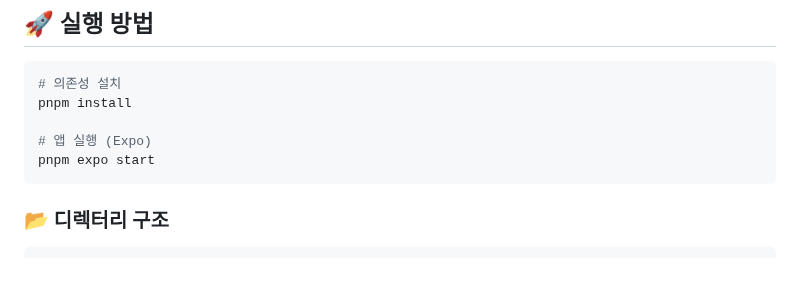
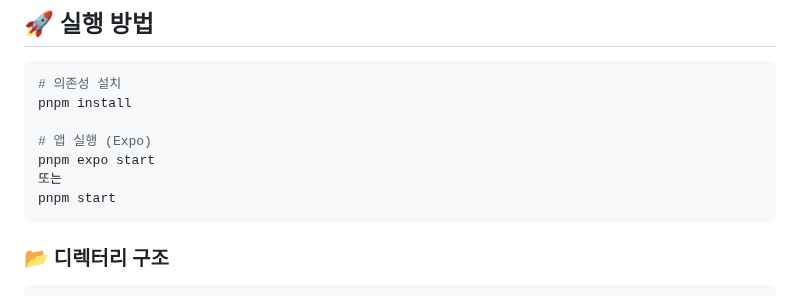
Before and after one commit to bananana0118/dream_assignment, a Markdown page: readme.md, the part around the change. GitHub-like rendering; blank space fills up the shorter version.

Commit message:
[chore]: readme 변경

````diff
--- a/readme.md
+++ b/readme.md
@@ -25,6 +25,8 @@ pnpm install
 
 # 앱 실행 (Expo)
 pnpm expo start
+또는
+pnpm start
 ```
 
 ### 📂 디렉터리 구조
````
